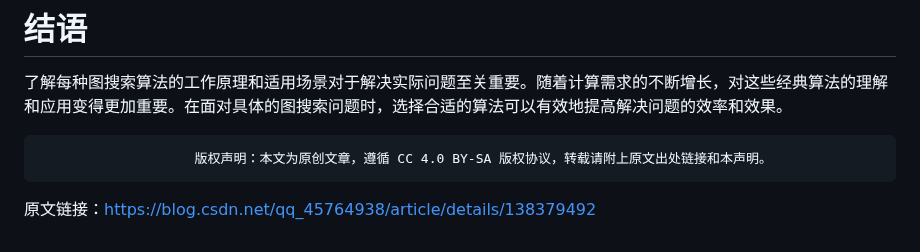
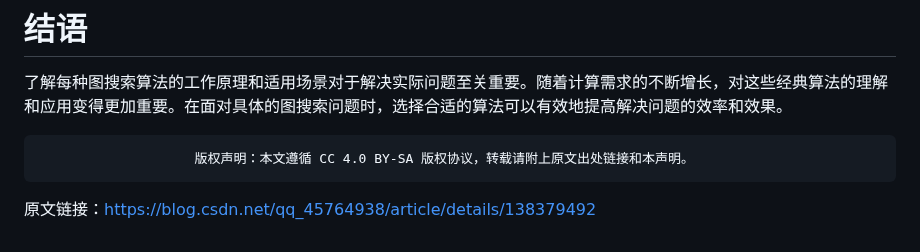
Before and after one commit to GALA-Lin/CUPK-lib, a Markdown page: XXQ1/practice3/README.md, the part around the change. Drawn GitHub-style.

````diff
--- a/XXQ1/practice3/README.md
+++ b/XXQ1/practice3/README.md
@@ -36,7 +36,7 @@ DFS和BFS是最基本的图遍历方法，其中DFS适合目标明确但解空
 了解每种图搜索算法的工作原理和适用场景对于解决实际问题至关重要。随着计算需求的不断增长，对这些经典算法的理解和应用变得更加重要。在面对具体的图搜索问题时，选择合适的算法可以有效地提高解决问题的效率和效果。
 
 ```
-					版权声明：本文为原创文章，遵循 CC 4.0 BY-SA 版权协议，转载请附上原文出处链接和本声明。
+					版权声明：本文遵循 CC 4.0 BY-SA 版权协议，转载请附上原文出处链接和本声明。
 ```
 
 原文链接：https://blog.csdn.net/qq_45764938/article/details/138379492
````
